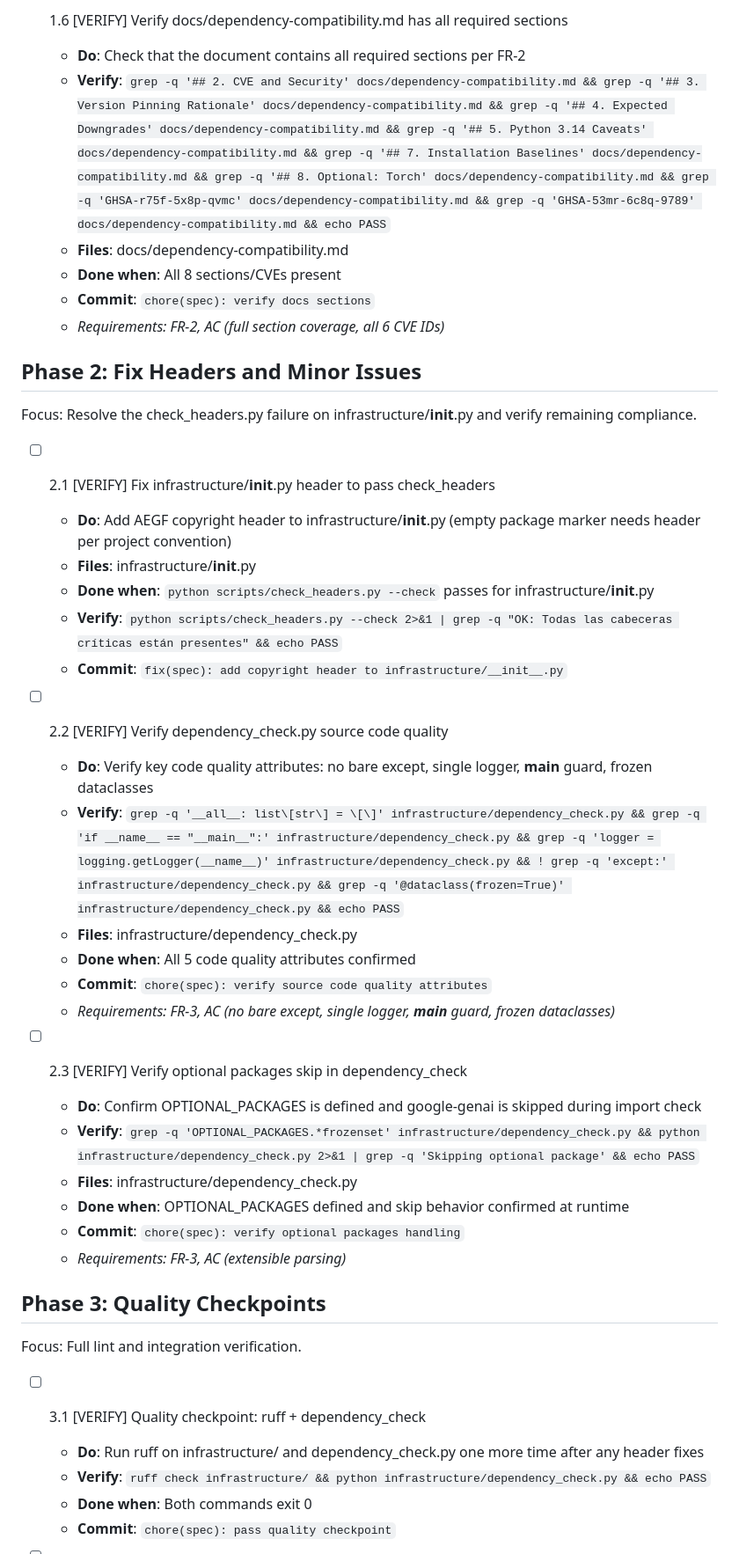
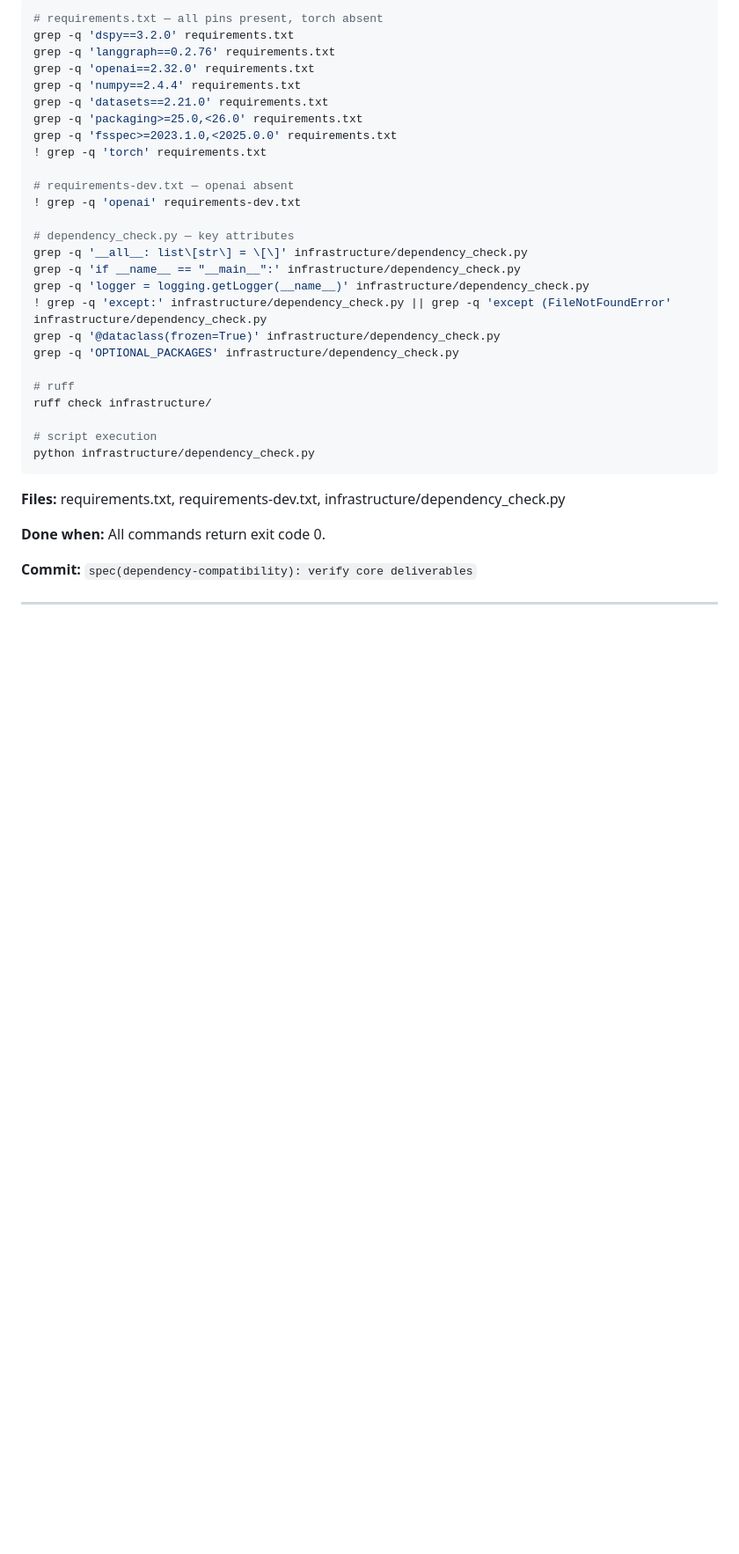
Before and after one commit to informatico-madrid/Architect-Expert-Gap-Forge, a Markdown page: specs/dependency-compatibility/tasks.md, the part around one of its changes. Shown at 88% size. Rendered like a GitHub page; blank space fills up the shorter version.

````diff
--- a/specs/dependency-compatibility/tasks.md
+++ b/specs/dependency-compatibility/tasks.md
@@ -46,46 +34,38 @@ Focus: Prove all deliverables exist and work. Code is already committed; verify
 
-- [ ] 1.6 [VERIFY] Verify docs/dependency-compatibility.md has all required sections
-  - **Do**: Check that the document contains all required sections per FR-2
-  - **Verify**: `grep -q '## 2. CVE and Security' docs/dependency-compatibility.md && grep -q '## 3. Version Pinning Rationale' docs/dependency-compatibility.md && grep -q '## 4. Expected Downgrades' docs/dependency-compatibility.md && grep -q '## 5. Python 3.14 Caveats' docs/dependency-compatibility.md && grep -q '## 7. Installation Baselines' docs/dependency-compatibility.md && grep -q '## 8. Optional: Torch' docs/dependency-compatibility.md && grep -q 'GHSA-r75f-5x8p-qvmc' docs/dependency-compatibility.md && grep -q 'GHSA-53mr-6c8q-9789' docs/dependency-compatibility.md && echo PASS`
-  - **Files**: docs/dependency-compatibility.md
-  - **Done when**: All 8 sections/CVEs present
-  - **Commit**: `chore(spec): verify docs sections`
-  - _Requirements: FR-2, AC (full section coverage, all 6 CVE IDs)_
+```bash
+# requirements.txt — all pins present, torch absent
+grep -q 'dspy==3.2.0' requirements.txt
+grep -q 'langgraph==0.2.76' requirements.txt
+grep -q 'openai==2.32.0' requirements.txt
+grep -q 'numpy==2.4.4' requirements.txt
+grep -q 'datasets==2.21.0' requirements.txt
+grep -q 'packaging>=25.0,<26.0' requirements.txt
+grep -q 'fsspec>=2023.1.0,<2025.0.0' requirements.txt
+! grep -q 'torch' requirements.txt
 
-## Phase 2: Fix Headers and Minor Issues
+# requirements-dev.txt — openai absent
+! grep -q 'openai' requirements-dev.txt
 
-Focus: Resolve the check_headers.py failure on infrastructure/__init__.py and verify remaining compliance.
+# dependency_check.py — key attributes
+grep -q '__all__: list\[str\] = \[\]' infrastructure/dependency_check.py
+grep -q 'if __name__ == "__main__":' infrastructure/dependency_check.py
+grep -q 'logger = logging.getLogger(__name__)' infrastructure/dependency_check.py
+! grep -q 'except:' infrastructure/dependency_check.py || grep -q 'except (FileNotFoundError' infrastructure/dependency_check.py
+grep -q '@dataclass(frozen=True)' infrastructure/dependency_check.py
+grep -q 'OPTIONAL_PACKAGES' infrastructure/dependency_check.py
 
-- [ ] 2.1 [VERIFY] Fix infrastructure/__init__.py header to pass check_headers
-  - **Do**: Add AEGF copyright header to infrastructure/__init__.py (empty package marker needs header per project convention)
-  - **Files**: infrastructure/__init__.py
-  - **Done when**: `python scripts/check_headers.py --check` passes for infrastructure/__init__.py
-  - **Verify**: `python scripts/check_headers.py --check 2>&1 | grep -q "OK: Todas las cabeceras críticas están presentes" && echo PASS`
-  - **Commit**: `fix(spec): add copyright header to infrastructure/__init__.py`
+# ruff
+ruff check infrastructure/
 
-- [ ] 2.2 [VERIFY] Verify dependency_check.py source code quality
-  - **Do**: Verify key code quality attributes: no bare except, single logger, __main__ guard, frozen dataclasses
-  - **Verify**: `grep -q '__all__: list\[str\] = \[\]' infrastructure/dependency_check.py && grep -q 'if __name__ == "__main__":' infrastructure/dependency_check.py && grep -q 'logger = logging.getLogger(__name__)' infrastructure/dependency_check.py && ! grep -q 'except:' infrastructure/dependency_check.py && grep -q '@dataclass(frozen=True)' infrastructure/dependency_check.py && echo PASS`
-  - **Files**: infrastructure/dependency_check.py
-  - **Done when**: All 5 code quality attributes confirmed
-  - **Commit**: `chore(spec): verify source code quality attributes`
-  - _Requirements: FR-3, AC (no bare except, single logger, __main__ guard, frozen dataclasses)_
+# script execution
+python infrastructure/dependency_check.py
+```
 
-- [ ] 2.3 [VERIFY] Verify optional packages skip in dependency_check
-  - **Do**: Confirm OPTIONAL_PACKAGES is defined and google-genai is skipped during import check
-  - **Verify**: `grep -q 'OPTIONAL_PACKAGES.*frozenset' infrastructure/dependency_check.py && python infrastructure/dependency_check.py 2>&1 | grep -q 'Skipping optional package' && echo PASS`
-  - **Files**: infrastructure/dependency_check.py
-  - **Done when**: OPTIONAL_PACKAGES defined and skip behavior confirmed at runtime
-  - **Commit**: `chore(spec): verify optional packages handling`
-  - _Requirements: FR-3, AC (extensible parsing)_
+**Files:** requirements.txt, requirements-dev.txt, infrastructure/dependency_check.py
 
-## Phase 3: Quality Checkpoints
+**Done when:** All commands return exit code 0.
 
-Focus: Full lint and integration verification.
+**Commit:** `spec(dependency-compatibility): verify core deliverables`
 
-- [ ] 3.1 [VERIFY] Quality checkpoint: ruff + dependency_check
-  - **Do**: Run ruff on infrastructure/ and dependency_check.py one more time after any header fixes
-  - **Verify**: `ruff check infrastructure/ && python infrastructure/dependency_check.py && echo PASS`
-  - **Done when**: Both commands exit 0
-  - **Commit**: `chore(spec): pass quality checkpoint`
+---
 
````
Also changed, not shown: other parts of specs/dependency-compatibility/tasks.md (+153 -94 lines).
